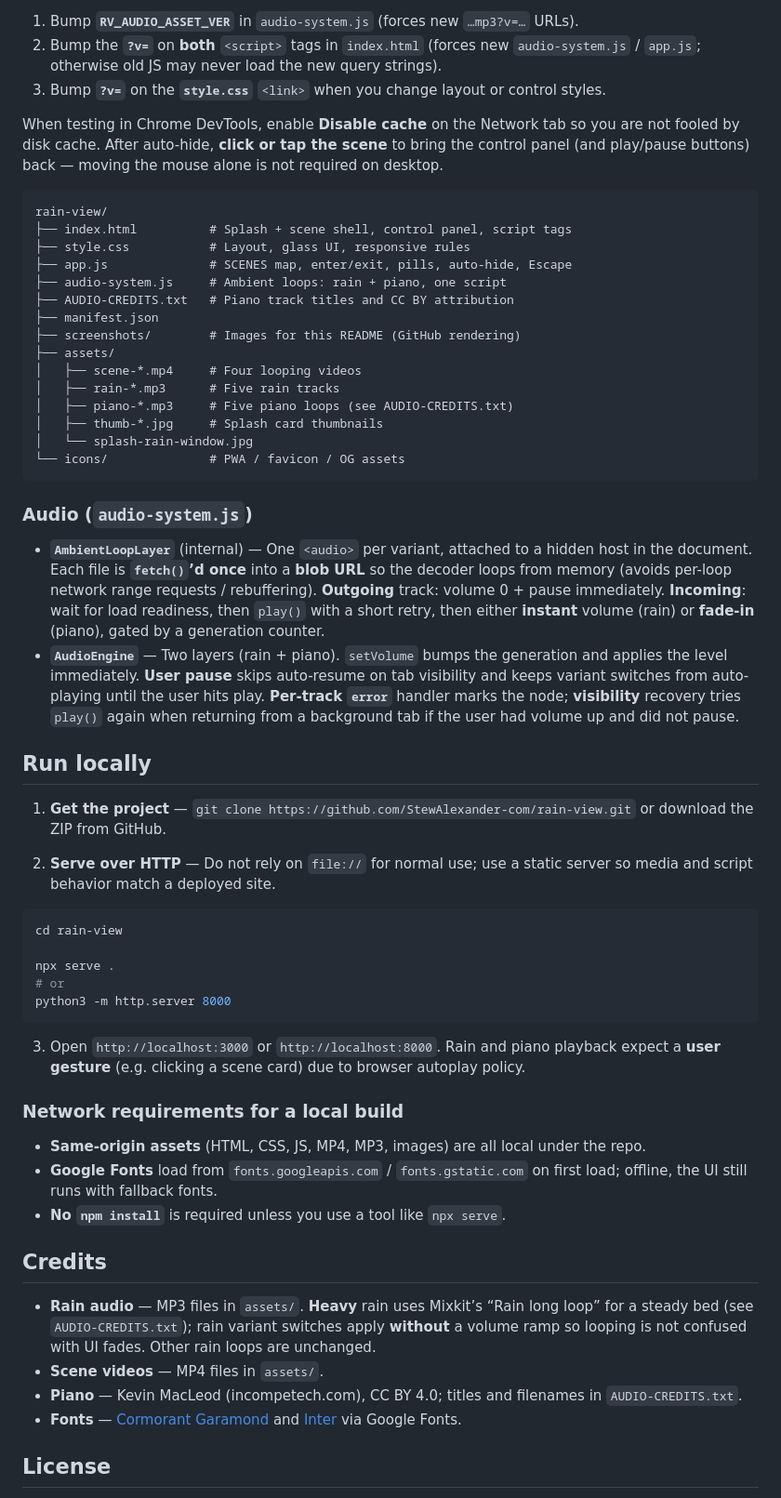
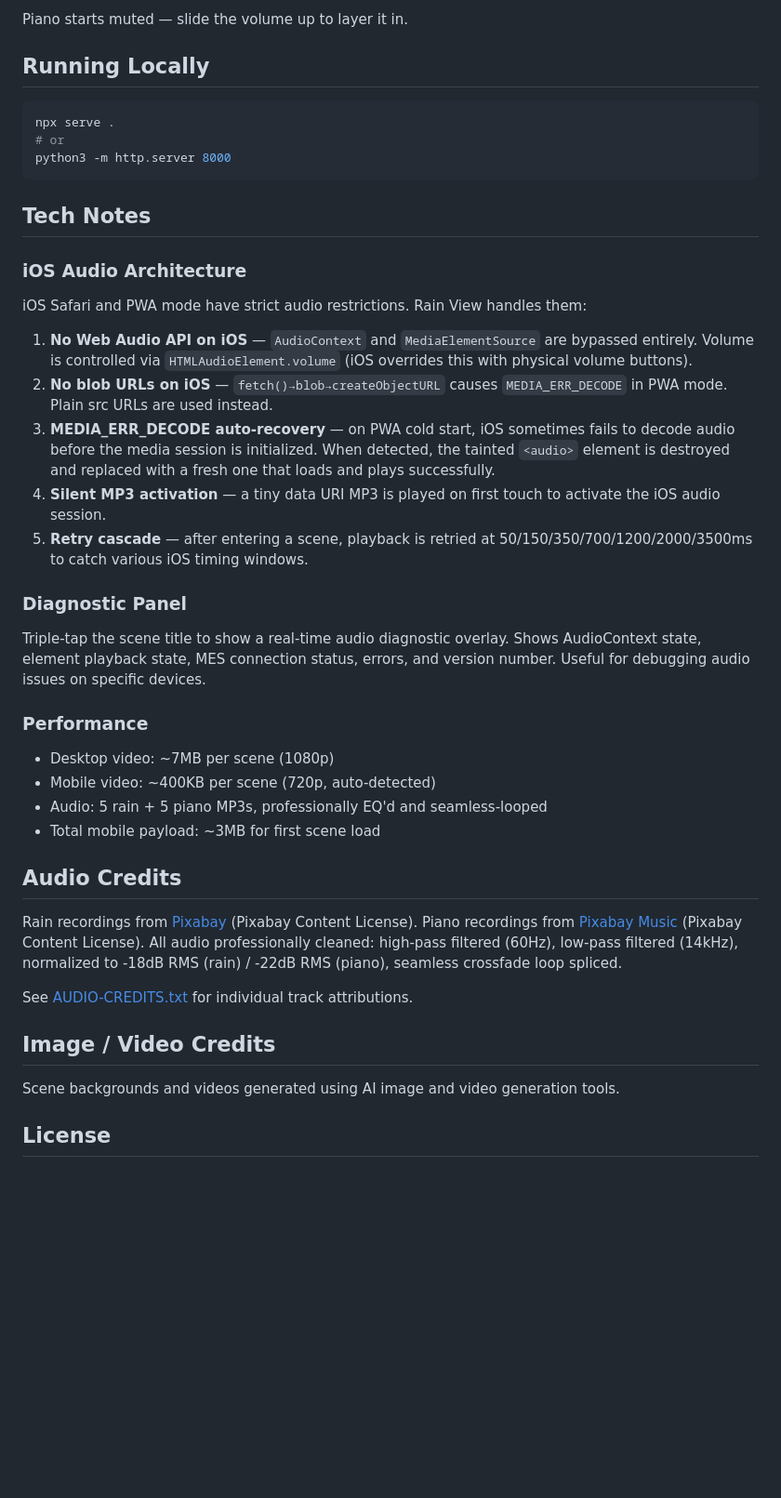
Before and after one commit to StewAlexander-com/rain-view, a Markdown page: README.md, the part around one of its changes. Shown at 93% size. GitHub-like rendering; blank space fills up the shorter version.

````diff
--- a/README.md
+++ b/README.md
@@ -62,61 +51,48 @@ Browsers cache JS and MP3s aggressively. After changing assets or audio code:
 
-1. Bump **`RV_AUDIO_ASSET_VER`** in `audio-system.js` (forces new `…mp3?v=…` URLs).
-2. Bump the **`?v=`** on **both** `<script>` tags in `index.html` (forces new `audio-system.js` / `app.js`; otherwise old JS may never load the new query strings).
-3. Bump **`?v=`** on the **`style.css`** `<link>` when you change layout or control styles.
+Piano starts muted — slide the volume up to layer it in.
 
-When testing in Chrome DevTools, enable **Disable cache** on the Network tab so you are not fooled by disk cache. After auto-hide, **click or tap the scene** to bring the control panel (and play/pause buttons) back — moving the mouse alone is not required on desktop.
-
-```
-rain-view/
-├── index.html          # Splash + scene shell, control panel, script tags
-├── style.css           # Layout, glass UI, responsive rules
-├── app.js              # SCENES map, enter/exit, pills, auto-hide, Escape
-├── audio-system.js     # Ambient loops: rain + piano, one script
-├── AUDIO-CREDITS.txt   # Piano track titles and CC BY attribution
-├── manifest.json
-├── screenshots/        # Images for this README (GitHub rendering)
-├── assets/
-│   ├── scene-*.mp4     # Four looping videos
-│   ├── rain-*.mp3      # Five rain tracks
-│   ├── piano-*.mp3     # Five piano loops (see AUDIO-CREDITS.txt)
-│   ├── thumb-*.jpg     # Splash card thumbnails
-│   └── splash-rain-window.jpg
-└── icons/              # PWA / favicon / OG assets
-```
-
-### Audio (`audio-system.js`)
-
-- **`AmbientLoopLayer`** (internal) — One `<audio>` per variant, attached to a hidden host in the document. Each file is **`fetch()`’d once** into a **blob URL** so the decoder loops from memory (avoids per-loop network range requests / rebuffering). **Outgoing** track: volume 0 + pause immediately. **Incoming**: wait for load readiness, then `play()` with a short retry, then either **instant** volume (rain) or **fade-in** (piano), gated by a generation counter.
-- **`AudioEngine`** — Two layers (rain + piano). `setVolume` bumps the generation and applies the level immediately. **User pause** skips auto-resume on tab visibility and keeps variant switches from auto-playing until the user hits play. **Per-track `error`** handler marks the node; **visibility** recovery tries `play()` again when returning from a background tab if the user had volume up and did not pause.
-
-## Run locally
-
-1. **Get the project** — `git clone https://github.com/StewAlexander-com/rain-view.git` or download the ZIP from GitHub.
-
-2. **Serve over HTTP** — Do not rely on `file://` for normal use; use a static server so media and script behavior match a deployed site.
+## Running Locally
 
 ```bash
-cd rain-view
-
 npx serve .
 # or
 python3 -m http.server 8000
 ```
 
-3. Open `http://localhost:3000` or `http://localhost:8000`. Rain and piano playback expect a **user gesture** (e.g. clicking a scene card) due to browser autoplay policy.
+## Tech Notes
 
-### Network requirements for a local build
+### iOS Audio Architecture
 
-- **Same-origin assets** (HTML, CSS, JS, MP4, MP3, images) are all local under the repo.
-- **Google Fonts** load from `fonts.googleapis.com` / `fonts.gstatic.com` on first load; offline, the UI still runs with fallback fonts.
-- **No `npm install`** is required unless you use a tool like `npx serve`.
+iOS Safari and PWA mode have strict audio restrictions. Rain View handles them:
 
-## Credits
+1. **No Web Audio API on iOS** — `AudioContext` and `MediaElementSource` are bypassed entirely. Volume is controlled via `HTMLAudioElement.volume` (iOS overrides this with physical volume buttons).
+2. **No blob URLs on iOS** — `fetch()→blob→createObjectURL` causes `MEDIA_ERR_DECODE` in PWA mode. Plain src URLs are used instead.
+3. **MEDIA_ERR_DECODE auto-recovery** — on PWA cold start, iOS sometimes fails to decode audio before the media session is initialized. When detected, the tainted `<audio>` element is destroyed and replaced with a fresh one that loads and plays successfully.
+4. **Silent MP3 activation** — a tiny data URI MP3 is played on first touch to activate the iOS audio session.
+5. **Retry cascade** — after entering a scene, playback is retried at 50/150/350/700/1200/2000/3500ms to catch various iOS timing windows.
 
-- **Rain audio** — MP3 files in `assets/`. **Heavy** rain uses Mixkit’s “Rain long loop” for a steady bed (see `AUDIO-CREDITS.txt`); rain variant switches apply **without** a volume ramp so looping is not confused with UI fades. Other rain loops are unchanged.
-- **Scene videos** — MP4 files in `assets/`.
-- **Piano** — Kevin MacLeod (incompetech.com), CC BY 4.0; titles and filenames in `AUDIO-CREDITS.txt`.
-- **Fonts** — [Cormorant Garamond](https://fonts.google.com/specimen/Cormorant+Garamond) and [Inter](https://fonts.google.com/specimen/Inter) via Google Fonts.
+### Diagnostic Panel
+
+Triple-tap the scene title to show a real-time audio diagnostic overlay. Shows AudioContext state, element playback state, MES connection status, errors, and version number. Useful for debugging audio issues on specific devices.
+
+### Performance
+
+- Desktop video: ~7MB per scene (1080p)
+- Mobile video: ~400KB per scene (720p, auto-detected)
+- Audio: 5 rain + 5 piano MP3s, professionally EQ'd and seamless-looped
+- Total mobile payload: ~3MB for first scene load
+
+## Audio Credits
+
+Rain recordings from [Pixabay](https://pixabay.com/sound-effects/) (Pixabay Content License).
+Piano recordings from [Pixabay Music](https://pixabay.com/music/) (Pixabay Content License).
+All audio professionally cleaned: high-pass filtered (60Hz), low-pass filtered (14kHz), normalized to -18dB RMS (rain) / -22dB RMS (piano), seamless crossfade loop spliced.
+
+See [AUDIO-CREDITS.txt](AUDIO-CREDITS.txt) for individual track attributions.
+
+## Image / Video Credits
+
+Scene backgrounds and videos generated using AI image and video generation tools.
 
 ## License
 
````
Also changed, not shown: other parts of README.md (+38 -45 lines).
